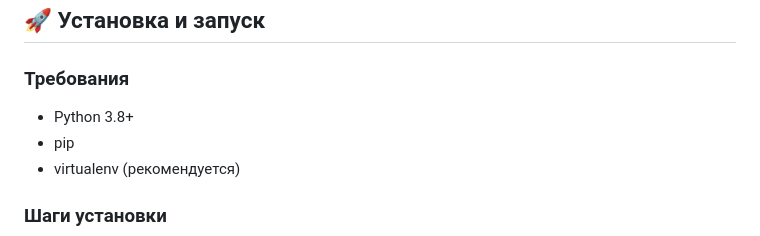
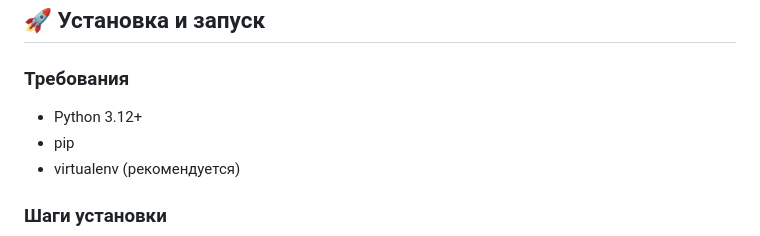
Before and after one commit to SakuraSport/Recepto, a Markdown page: README.md, the part around the change. GitHub-like rendering.

Commit message:
Коррекция

```diff
--- a/README.md
+++ b/README.md
@@ -62,7 +62,7 @@
 ## 🚀 Установка и запуск
 
 ### Требования
-- Python 3.8+
+- Python 3.12+
 - pip
 - virtualenv (рекомендуется)
 
```
